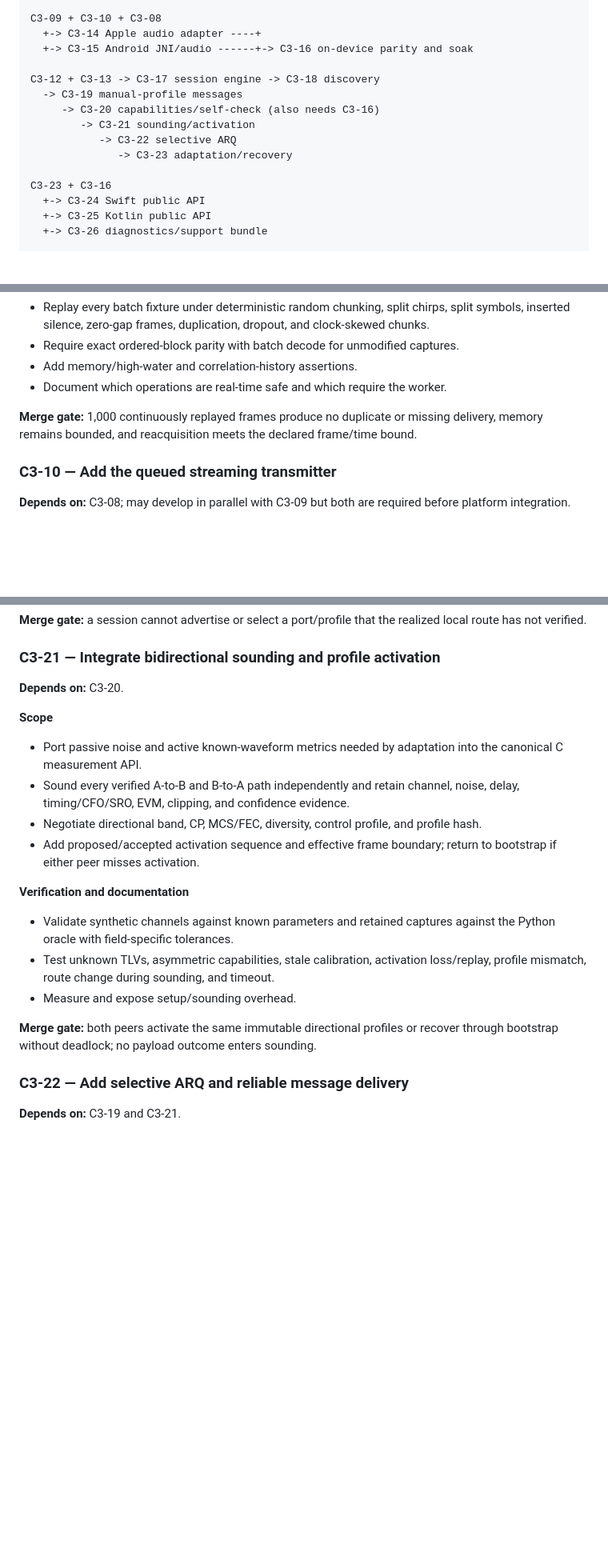
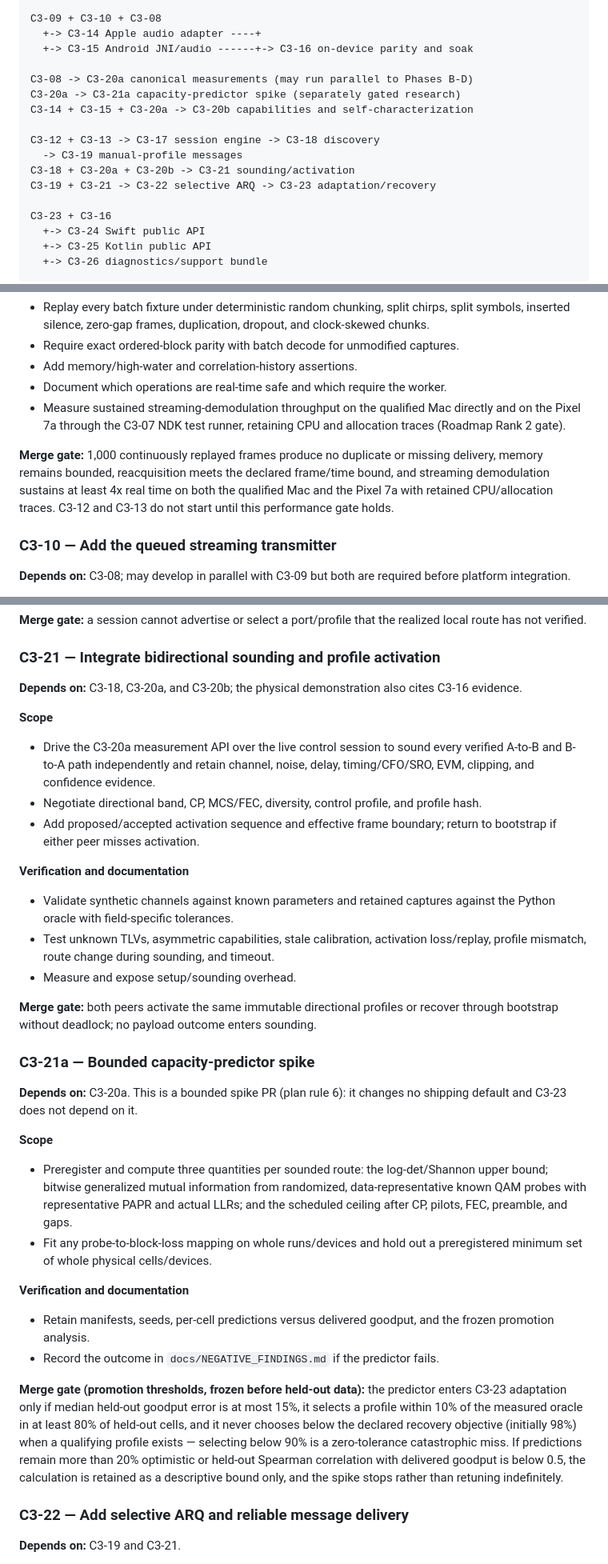
Before and after one commit to dweekly/cyrinx, a Markdown page: docs/CYRINX_3_PLAN.md, 3 parts joined by grey strips. Shown at 80% size. Drawn GitHub-style; blank space fills up the shorter version.

```diff
--- a/docs/CYRINX_3_PLAN.md
+++ b/docs/CYRINX_3_PLAN.md
@@ -182,12 +186,14 @@ C3-09 + C3-10 + C3-08
   +-> C3-14 Apple audio adapter ----+
   +-> C3-15 Android JNI/audio ------+-> C3-16 on-device parity and soak
 
+C3-08 -> C3-20a canonical measurements (may run parallel to Phases B-D)
+C3-20a -> C3-21a capacity-predictor spike (separately gated research)
+C3-14 + C3-15 + C3-20a -> C3-20b capabilities and self-characterization
+
 C3-12 + C3-13 -> C3-17 session engine -> C3-18 discovery
   -> C3-19 manual-profile messages
-     -> C3-20 capabilities/self-check (also needs C3-16)
-        -> C3-21 sounding/activation
-           -> C3-22 selective ARQ
-              -> C3-23 adaptation/recovery
+C3-18 + C3-20a + C3-20b -> C3-21 sounding/activation
+C3-19 + C3-21 -> C3-22 selective ARQ -> C3-23 adaptation/recovery
 
 C3-23 + C3-16
   +-> C3-24 Swift public API
@@ -445,10 +451,15 @@ every fixture, and a deliberate binding divergence fails CI.
 - Require exact ordered-block parity with batch decode for unmodified captures.
 - Add memory/high-water and correlation-history assertions.
 - Document which operations are real-time safe and which require the worker.
+- Measure sustained streaming-demodulation throughput on the qualified Mac
+  directly and on the Pixel 7a through the C3-07 NDK test runner, retaining
+  CPU and allocation traces (Roadmap Rank 2 gate).
 
 **Merge gate:** 1,000 continuously replayed frames produce no duplicate or
-missing delivery, memory remains bounded, and reacquisition meets the declared
-frame/time bound.
+missing delivery, memory remains bounded, reacquisition meets the declared
+frame/time bound, and streaming demodulation sustains at least 4x real time
+on both the qualified Mac and the Pixel 7a with retained CPU/allocation
+traces. C3-12 and C3-13 do not start until this performance gate holds.
 
 ### C3-10 — Add the queued streaming transmitter
 
@@ -732,13 +776,13 @@ realized local route has not verified.
 
 ### C3-21 — Integrate bidirectional sounding and profile activation
 
-**Depends on:** C3-20.
+**Depends on:** C3-18, C3-20a, and C3-20b; the physical demonstration also
+cites C3-16 evidence.
 
 **Scope**
 
-- Port passive noise and active known-waveform metrics needed by adaptation into
-  the canonical C measurement API.
-- Sound every verified A-to-B and B-to-A path independently and retain channel,
+- Drive the C3-20a measurement API over the live control session to sound every
+  verified A-to-B and B-to-A path independently and retain channel,
   noise, delay, timing/CFO/SRO, EVM, clipping, and confidence evidence.
 - Negotiate directional band, CP, MCS/FEC, diversity, control profile, and
   profile hash.
@@ -755,6 +799,37 @@ realized local route has not verified.
 
 **Merge gate:** both peers activate the same immutable directional profiles or
 recover through bootstrap without deadlock; no payload outcome enters sounding.
+
+### C3-21a — Bounded capacity-predictor spike
+
+**Depends on:** C3-20a. This is a bounded spike PR (plan rule 6): it changes no
+shipping default and C3-23 does not depend on it.
+
+**Scope**
+
+- Preregister and compute three quantities per sounded route: the
+  log-det/Shannon upper bound; bitwise generalized mutual information from
+  randomized, data-representative known QAM probes with representative PAPR and
+  actual LLRs; and the scheduled ceiling after CP, pilots, FEC, preamble, and
+  gaps.
+- Fit any probe-to-block-loss mapping on whole runs/devices and hold out a
+  preregistered minimum set of whole physical cells/devices.
+
+**Verification and documentation**
+
+- Retain manifests, seeds, per-cell predictions versus delivered goodput, and
+  the frozen promotion analysis.
+- Record the outcome in `docs/NEGATIVE_FINDINGS.md` if the predictor fails.
+
+**Merge gate (promotion thresholds, frozen before held-out data):** the
+predictor enters C3-23 adaptation only if median held-out goodput error is at
+most 15%, it selects a profile within 10% of the measured oracle in at least
+80% of held-out cells, and it never chooses below the declared recovery
+objective (initially 98%) when a qualifying profile exists — selecting below
+90% is a zero-tolerance catastrophic miss. If predictions remain more than 20%
+optimistic or held-out Spearman correlation with delivered goodput is below
+0.5, the calculation is retained as a descriptive bound only, and the spike
+stops rather than retuning indefinitely.
 
 ### C3-22 — Add selective ARQ and reliable message delivery
 
```
Also changed, not shown: other parts of docs/CYRINX_3_PLAN.md (+48 -9 lines).
